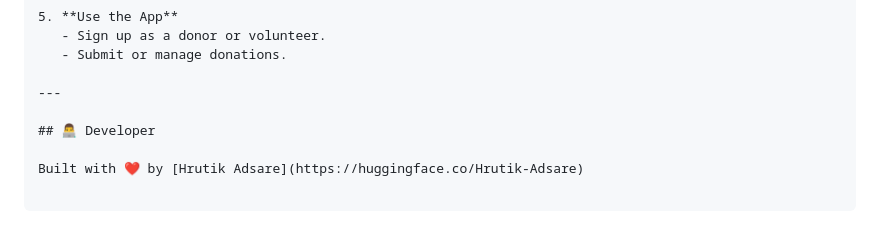
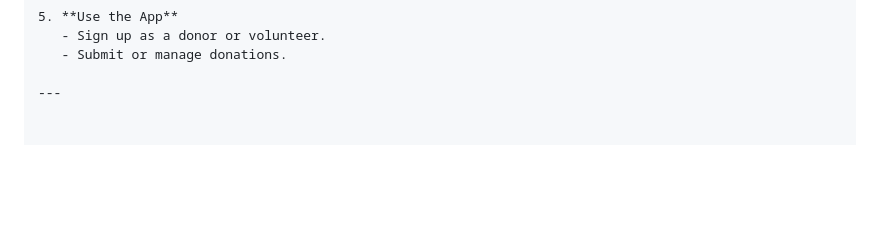
Before and after one commit to HrutikAdsare/Food-Donation, a Markdown page: README.md, the part around the change. GitHub-like rendering; blank space fills up the shorter version.

````diff
--- a/README.md
+++ b/README.md
@@ -111,9 +111,3 @@ php -S localhost:8000
    - Submit or manage donations.
 
 ---
-
-## 👨‍💻 Developer
-
-Built with ❤️ by [Hrutik Adsare](https://huggingface.co/Hrutik-Adsare)
-
-```
````
